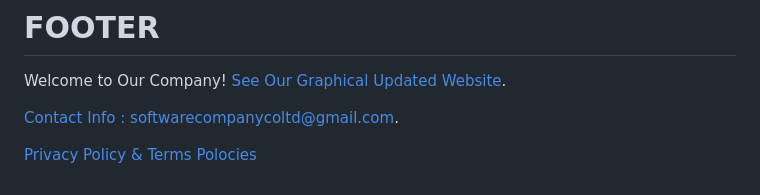
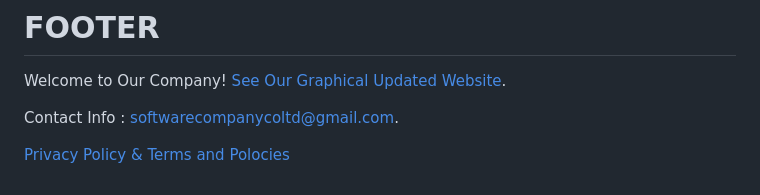
Before and after one commit to softwarecompanycoltd/softwarecompanycoltd, a Markdown page: README.md, the part around the change. Rendered like a GitHub page.

```diff
--- a/README.md
+++ b/README.md
@@ -75,7 +75,7 @@ In essence, Software Company Co., Ltd is not just a tech company; it's a catalys
 Welcome to Our Company! [See Our Graphical Updated Website](https://sites.google.com/view/software-company-co-ltd/home?authuser=0).
 
 
-[Contact Info : softwarecompanycoltd@gmail.com](mailto:softwarecompanycoltd@gmail.com).
+Contact Info : [softwarecompanycoltd@gmail.com](mailto:softwarecompanycoltd@gmail.com).
 
 
-[Privacy Policy & Terms Polocies]()
+[Privacy Policy & Terms and Polocies]()
```
